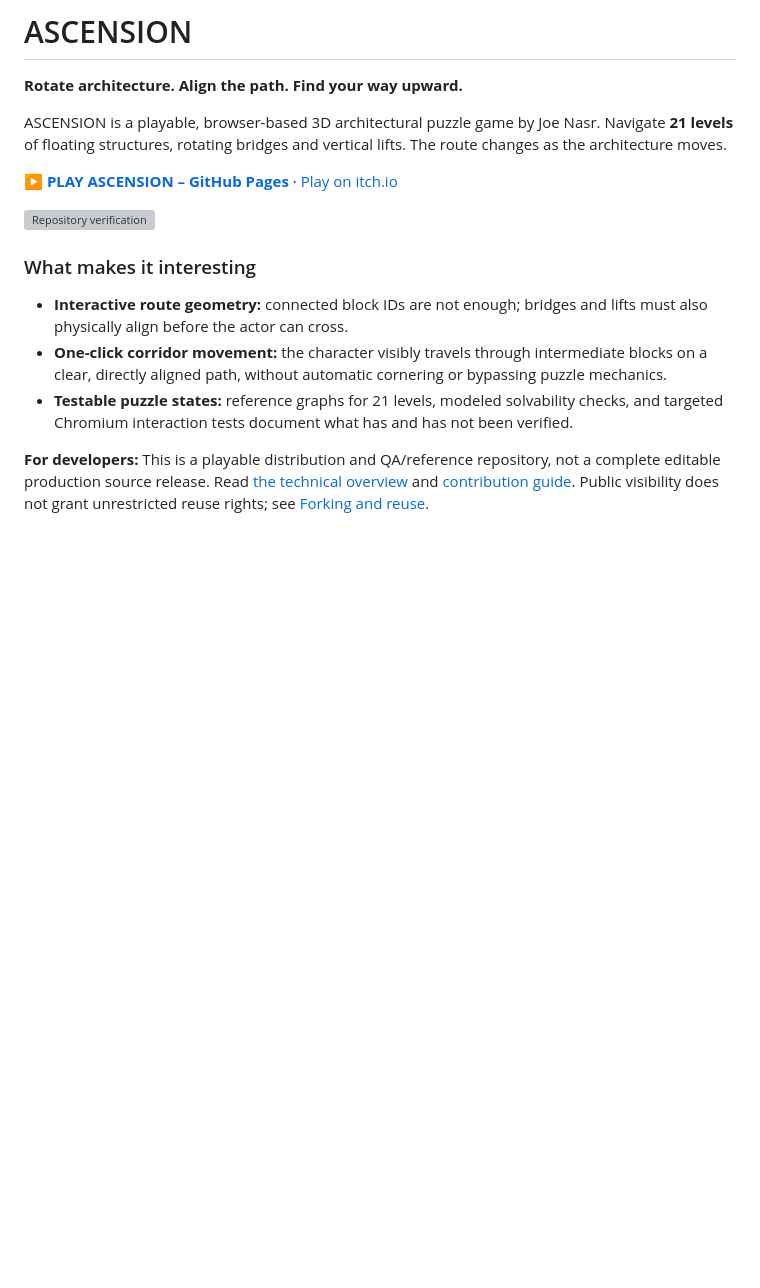
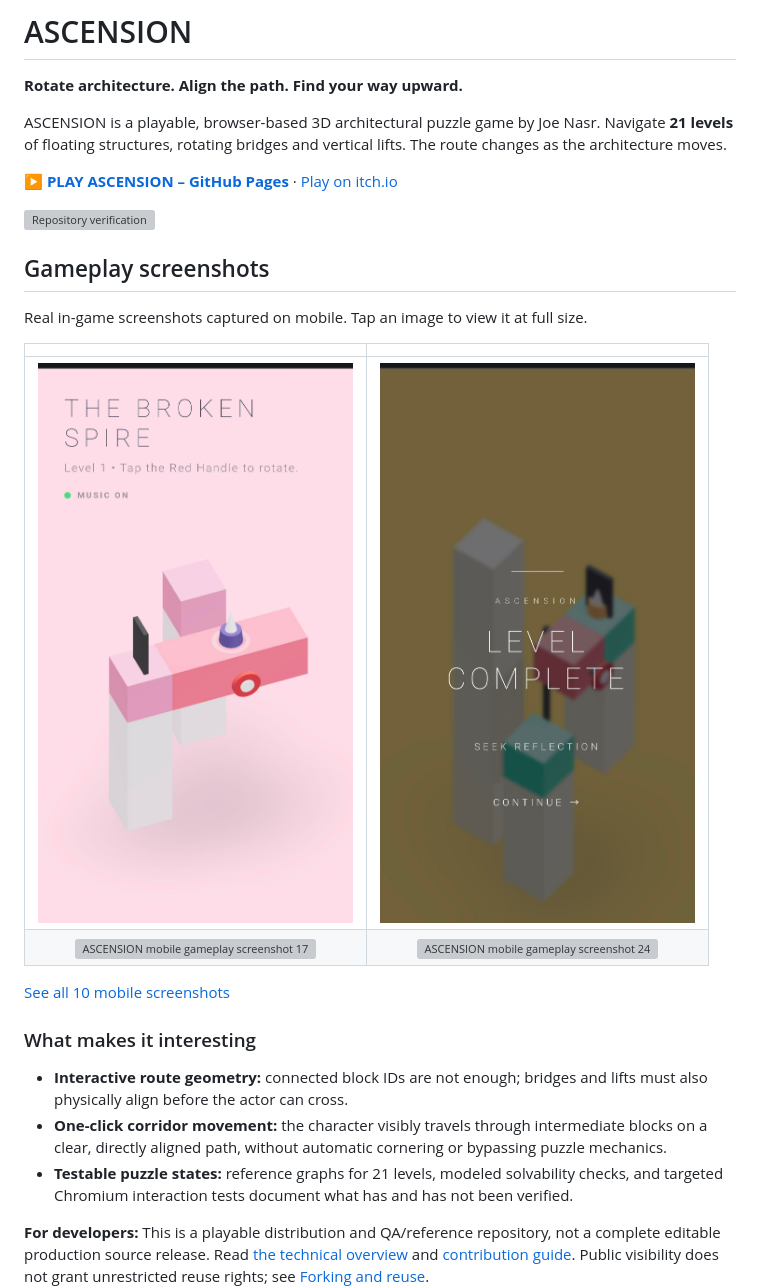
Before and after one commit to Joenasriani/ascension-opt, a Markdown page: README.md, the part around the change. GitHub-like rendering; blank space fills up the shorter version; grey boxes are pictures that could not be loaded.

Commit message:
docs: feature real mobile gameplay screenshots in README

```diff
--- a/README.md
+++ b/README.md
@@ -7,6 +7,18 @@ ASCENSION is a playable, browser-based 3D architectural puzzle game by Joe Nasr.
 **[▶ PLAY ASCENSION – GitHub Pages](https://joenasriani.github.io/ascension-opt/)** · [Play on itch.io](https://joenasr.itch.io/ascension)
 
 ![Repository verification](https://github.com/Joenasriani/ascension-opt/actions/workflows/verify.yml/badge.svg)
+
+## Gameplay screenshots
+
+Real in-game screenshots captured on mobile. Tap an image to view it at full size.
+
+| | |
+|:---:|:---:|
+| [![ASCENSION mobile gameplay screenshot 4](docs/screenshots/ascension_mobile_screenshot%20(4).jpg)](docs/screenshots/ascension_mobile_screenshot%20(4).jpg) | [![ASCENSION mobile gameplay screenshot 10](docs/screenshots/ascension_mobile_screenshot%20(10).jpg)](docs/screenshots/ascension_mobile_screenshot%20(10).jpg) |
+| [![ASCENSION mobile gameplay screenshot 17](docs/screenshots/ascension_mobile_screenshot%20(17).jpg)](docs/screenshots/ascension_mobile_screenshot%20(17).jpg) | [![ASCENSION mobile gameplay screenshot 24](docs/screenshots/ascension_mobile_screenshot%20(24).jpg)](docs/screenshots/ascension_mobile_screenshot%20(24).jpg) |
+
+[See all 10 mobile screenshots](docs/screenshots/)
+
 
 ### What makes it interesting
 
```
